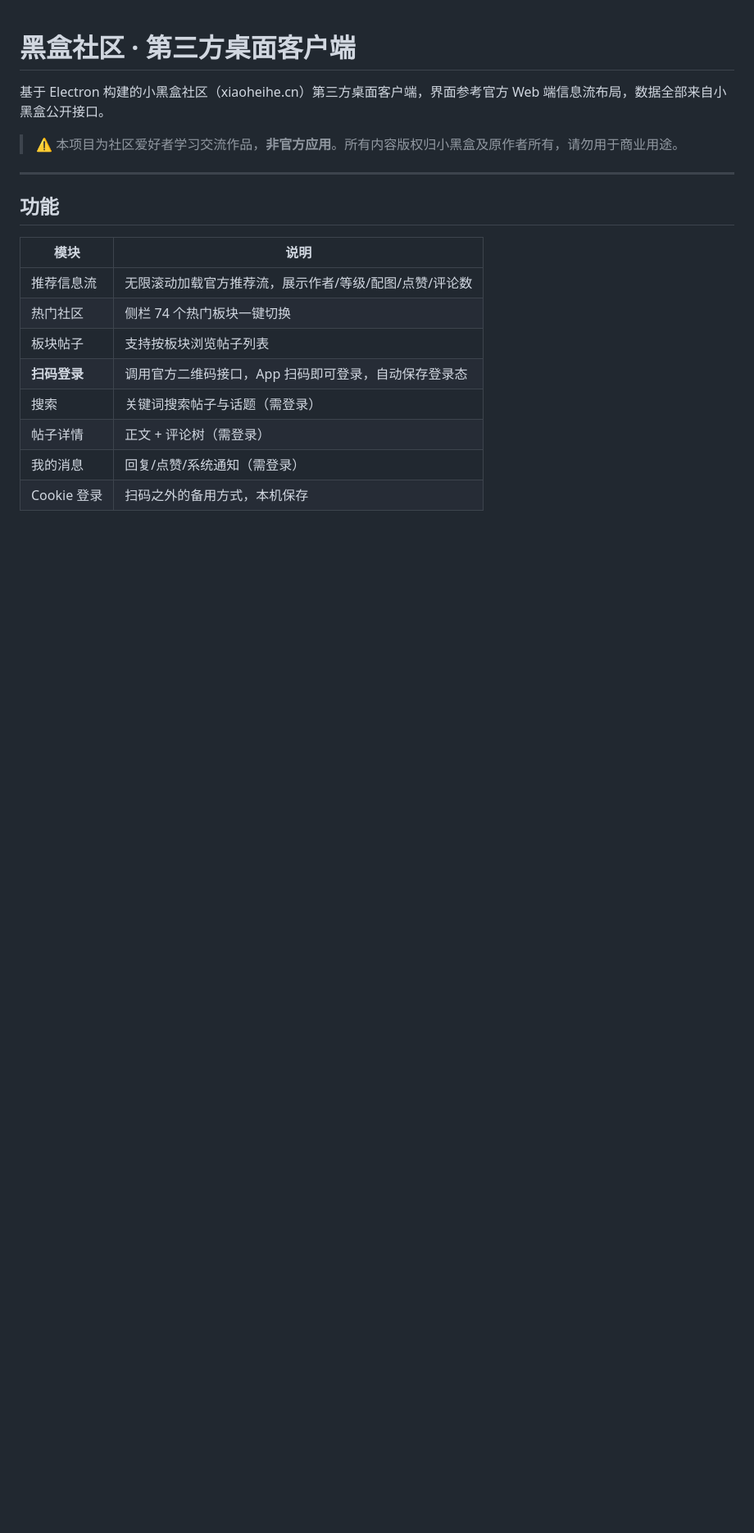
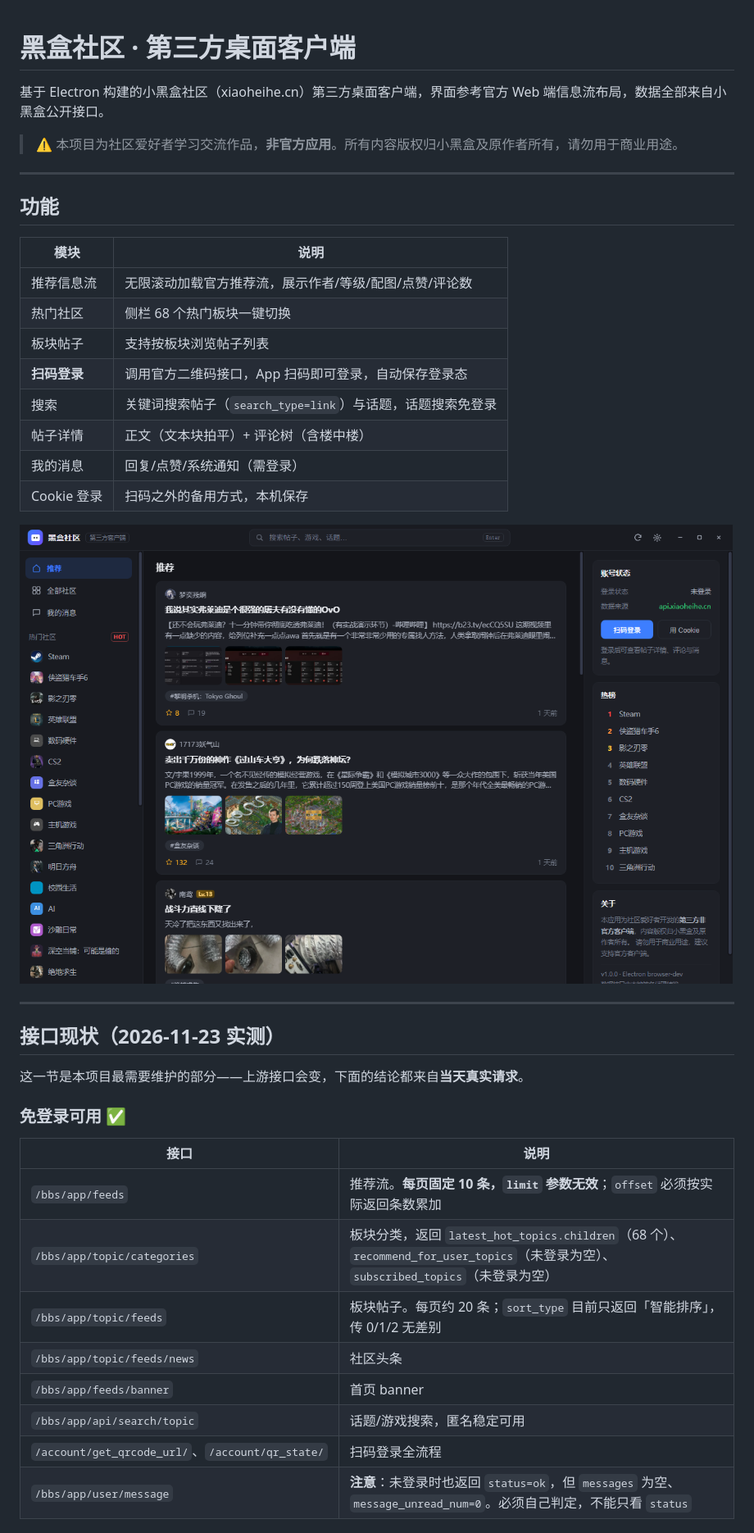
Before and after one commit to rockyanyan/heybox-community-client, a Markdown page: README.md, the part around one of its changes. Shown at 82% size. Drawn GitHub-style; pictures changed too: docs/screenshot.png; blank space fills up the shorter version.

```diff
--- a/README.md
+++ b/README.md
@@ -11,10 +11,32 @@
 | 模块 | 说明 |
 | --- | --- |
 | 推荐信息流 | 无限滚动加载官方推荐流，展示作者/等级/配图/点赞/评论数 |
-| 热门社区 | 侧栏 74 个热门板块一键切换 |
+| 热门社区 | 侧栏 68 个热门板块一键切换 |
 | 板块帖子 | 支持按板块浏览帖子列表 |
 | **扫码登录** | 调用官方二维码接口，App 扫码即可登录，自动保存登录态 |
-| 搜索 | 关键词搜索帖子与话题（需登录） |
-| 帖子详情 | 正文 + 评论树（需登录） |
+| 搜索 | 关键词搜索帖子（`search_type=link`）与话题，话题搜索免登录 |
+| 帖子详情 | 正文（文本块拍平）+ 评论树（含楼中楼） |
 | 我的消息 | 回复/点赞/系统通知（需登录） |
 | Cookie 登录 | 扫码之外的备用方式，本机保存 |
+
+![截图](docs/screenshot.png)
+
+---
+
+## 接口现状（2026-11-23 实测）
+
+这一节是本项目最需要维护的部分——上游接口会变，下面的结论都来自**当天真实请求**。
+
+### 免登录可用 ✅
+
+| 接口 | 说明 |
+| --- | --- |
+| `/bbs/app/feeds` | 推荐流。**每页固定 10 条，`limit` 参数无效**；`offset` 必须按实际返回条数累加 |
+| `/bbs/app/topic/categories` | 板块分类，返回 `latest_hot_topics.children`（68 个）、`recommend_for_user_topics`（未登录为空）、`subscribed_topics`（未登录为空） |
+| `/bbs/app/topic/feeds` | 板块帖子。每页约 20 条；`sort_type` 目前只返回「智能排序」，传 0/1/2 无差别 |
+| `/bbs/app/topic/feeds/news` | 社区头条 |
+| `/bbs/app/feeds/banner` | 首页 banner |
+| `/bbs/app/api/search/topic` | 话题/游戏搜索，匿名稳定可用 |
+| `/account/get_qrcode_url/`、`/account/qr_state/` | 扫码登录全流程 |
+| `/bbs/app/user/message` | **注意**：未登录时也返回 `status=ok`，但 `messages` 为空、`message_unread_num=0`。必须自己判定，不能只看 `status` |
+
```
Also changed, not shown: other parts of README.md (+64 -12 lines), CHANGELOG.md (added, +52 -0 lines), 14 other files.
